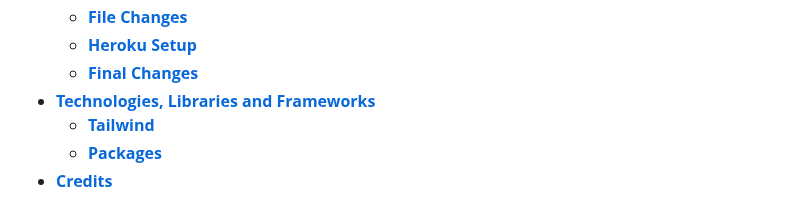
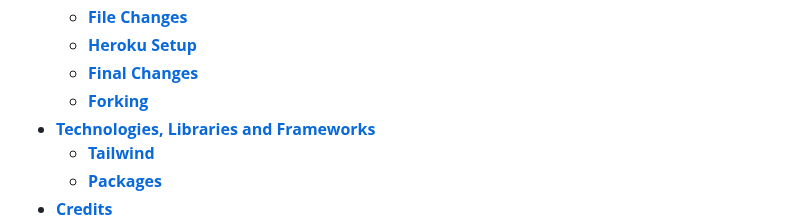
Before and after one commit to Julia-Wagner/PipeTracker, a Markdown page: README.md, the part around the change. Rendered like a GitHub page.

Commit message:
doc: update table of contents

```diff
--- a/README.md
+++ b/README.md
@@ -44,6 +44,7 @@ Here is the [link to the deployed project](https://pipetracker-96d1f7c7a4dc.hero
   * [**File Changes**](#file-changes)
   * [**Heroku Setup**](#heroku-setup)
   * [**Final Changes**](#final-changes)
+  * [**Forking**](#forking)
 * [**Technologies, Libraries and Frameworks**](#technologies-libraries-and-frameworks)
   * [**Tailwind**](#tailwind)
   * [**Packages**](#packages)
```
